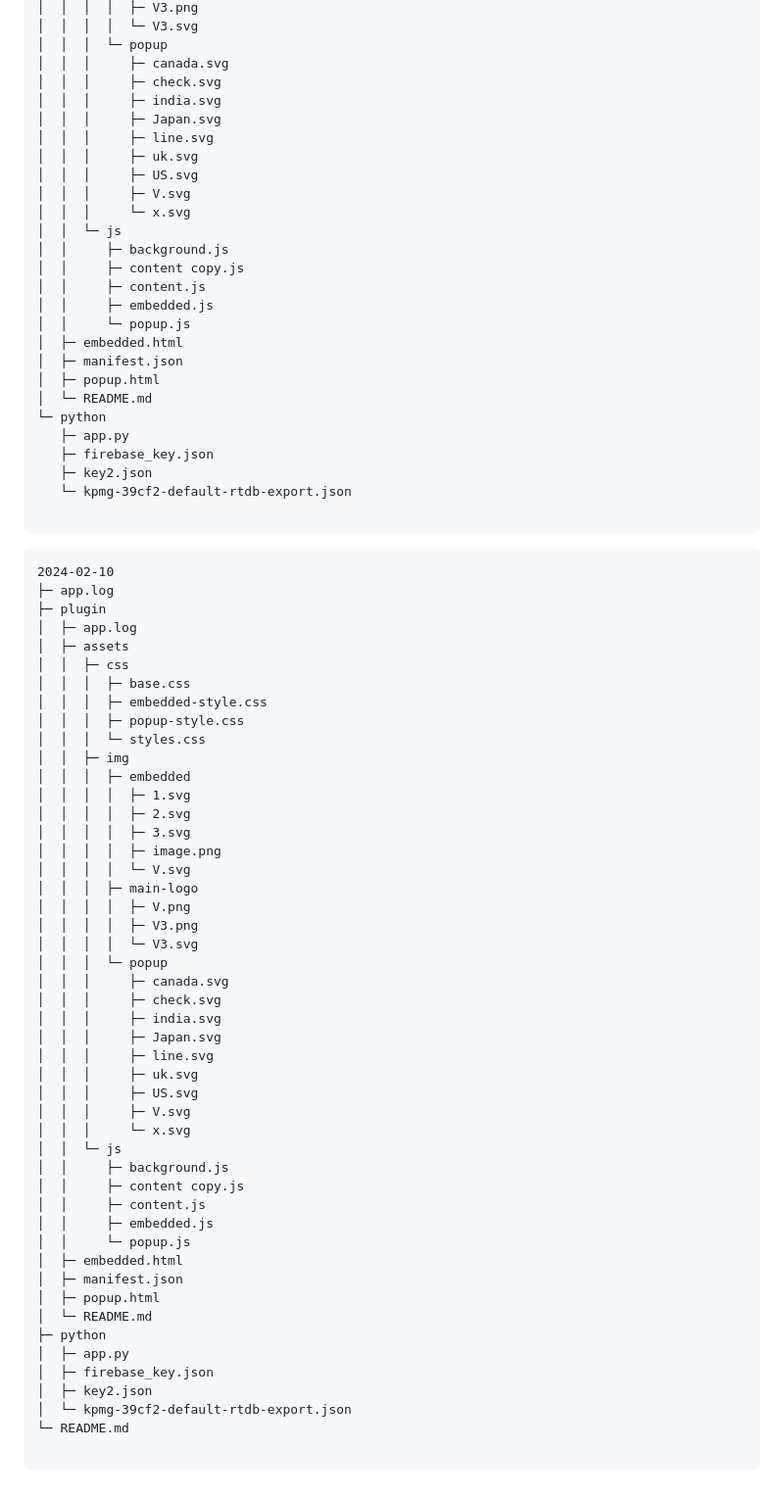
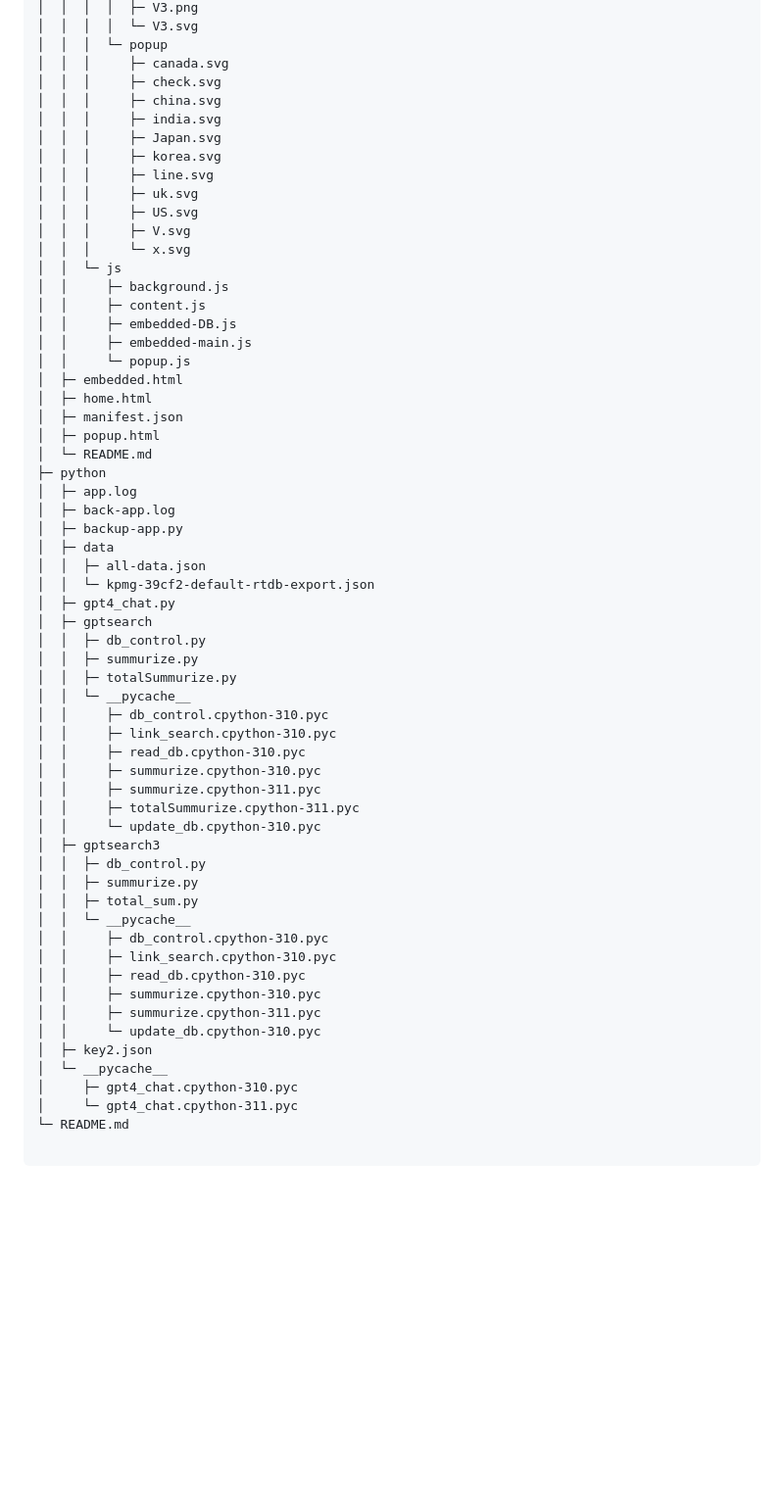
Before and after one commit to takaaaaaan/Visto, a Markdown page: README.md, the part around the change printed below. Shown: that part at 98% size. GitHub-like rendering; blank space fills up the shorter version.

Commit message:
updata-0217-02

````diff
--- a/README.md
+++ b/README.md
@@ -24,8 +101,10 @@
 │  │  │  └─ popup
 │  │  │     ├─ canada.svg
 │  │  │     ├─ check.svg
+│  │  │     ├─ china.svg
 │  │  │     ├─ india.svg
 │  │  │     ├─ Japan.svg
+│  │  │     ├─ korea.svg
 │  │  │     ├─ line.svg
 │  │  │     ├─ uk.svg
 │  │  │     ├─ US.svg
@@ -33,68 +112,50 @@
 │  │  │     └─ x.svg
 │  │  └─ js
 │  │     ├─ background.js
-│  │     ├─ content copy.js
 │  │     ├─ content.js
-│  │     ├─ embedded.js
+│  │     ├─ embedded-DB.js
+│  │     ├─ embedded-main.js
 │  │     └─ popup.js
 │  ├─ embedded.html
-│  ├─ manifest.json
-│  ├─ popup.html
-│  └─ README.md
-└─ python
-   ├─ app.py
-   ├─ firebase_key.json
-   ├─ key2.json
-   └─ kpmg-39cf2-default-rtdb-export.json
-
-```
-```
-2024-02-10
-├─ app.log
-├─ plugin
-│  ├─ app.log
-│  ├─ assets
-│  │  ├─ css
-│  │  │  ├─ base.css
-│  │  │  ├─ embedded-style.css
-│  │  │  ├─ popup-style.css
-│  │  │  └─ styles.css
-│  │  ├─ img
-│  │  │  ├─ embedded
-│  │  │  │  ├─ 1.svg
-│  │  │  │  ├─ 2.svg
-│  │  │  │  ├─ 3.svg
-│  │  │  │  ├─ image.png
-│  │  │  │  └─ V.svg
-│  │  │  ├─ main-logo
-│  │  │  │  ├─ V.png
-│  │  │  │  ├─ V3.png
-│  │  │  │  └─ V3.svg
-│  │  │  └─ popup
-│  │  │     ├─ canada.svg
-│  │  │     ├─ check.svg
-│  │  │     ├─ india.svg
-│  │  │     ├─ Japan.svg
-│  │  │     ├─ line.svg
-│  │  │     ├─ uk.svg
-│  │  │     ├─ US.svg
-│  │  │     ├─ V.svg
-│  │  │     └─ x.svg
-│  │  └─ js
-│  │     ├─ background.js
-│  │     ├─ content copy.js
-│  │     ├─ content.js
-│  │     ├─ embedded.js
-│  │     └─ popup.js
-│  ├─ embedded.html
+│  ├─ home.html
 │  ├─ manifest.json
 │  ├─ popup.html
 │  └─ README.md
 ├─ python
-│  ├─ app.py
-│  ├─ firebase_key.json
+│  ├─ app.log
+│  ├─ back-app.log
+│  ├─ backup-app.py
+│  ├─ data
+│  │  ├─ all-data.json
+│  │  └─ kpmg-39cf2-default-rtdb-export.json
+│  ├─ gpt4_chat.py
+│  ├─ gptsearch
+│  │  ├─ db_control.py
+│  │  ├─ summurize.py
+│  │  ├─ totalSummurize.py
+│  │  └─ __pycache__
+│  │     ├─ db_control.cpython-310.pyc
+│  │     ├─ link_search.cpython-310.pyc
+│  │     ├─ read_db.cpython-310.pyc
+│  │     ├─ summurize.cpython-310.pyc
+│  │     ├─ summurize.cpython-311.pyc
+│  │     ├─ totalSummurize.cpython-311.pyc
+│  │     └─ update_db.cpython-310.pyc
+│  ├─ gptsearch3
+│  │  ├─ db_control.py
+│  │  ├─ summurize.py
+│  │  ├─ total_sum.py
+│  │  └─ __pycache__
+│  │     ├─ db_control.cpython-310.pyc
+│  │     ├─ link_search.cpython-310.pyc
+│  │     ├─ read_db.cpython-310.pyc
+│  │     ├─ summurize.cpython-310.pyc
+│  │     ├─ summurize.cpython-311.pyc
+│  │     └─ update_db.cpython-310.pyc
 │  ├─ key2.json
-│  └─ kpmg-39cf2-default-rtdb-export.json
+│  └─ __pycache__
+│     ├─ gpt4_chat.cpython-310.pyc
+│     └─ gpt4_chat.cpython-311.pyc
 └─ README.md
 
 ```
````
Also changed, not shown: other parts of README.md (+80 -3 lines), body.png (added), popup.png (added), 1 other file.
